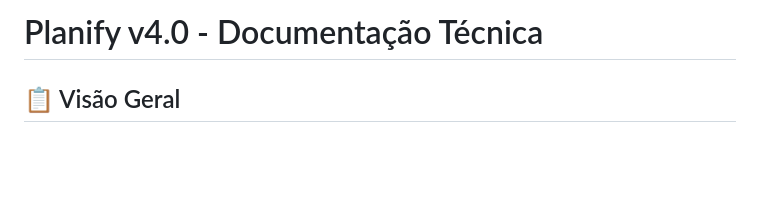
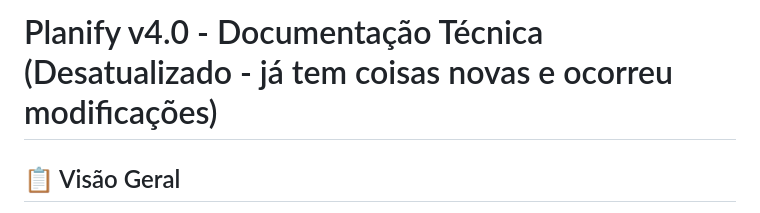
Before and after one commit to leonardokcp12395-cyber/Formatar-Orcamentos, a Markdown page: README.md, the part around the change. Drawn GitHub-style; blank space fills up the shorter version.

Commit message:
Mark README as outdated with new modifications
Updated README to indicate that documentation is outdated.

```diff
--- a/README.md
+++ b/README.md
@@ -1,4 +1,4 @@
-# Planify v4.0 - Documentação Técnica
+# Planify v4.0 - Documentação Técnica (Desatualizado - já tem coisas novas e ocorreu modificações)
 
 ## 📋 Visão Geral
 
```
